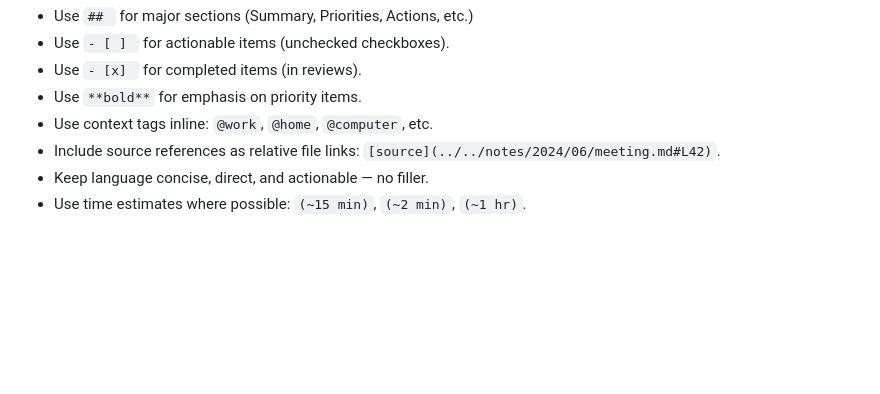
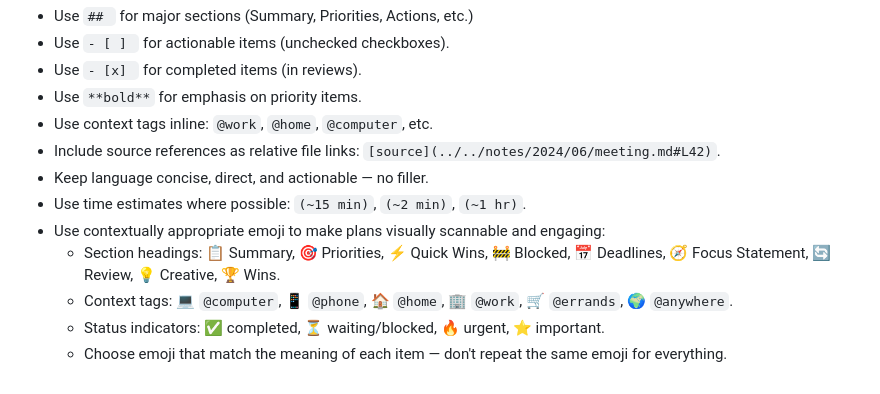
Before and after one commit to triche/MD-TODOs, a Markdown page: skills/gtd.md, the part around the change. Drawn GitHub-style; blank space fills up the shorter version.

Commit message:
feat: enhance plan generation with contextually appropriate emoji for better visual engagement (#7)

```diff
--- a/skills/gtd.md
+++ b/skills/gtd.md
@@ -228,3 +228,8 @@ When generating Markdown plans, follow these conventions:
 - Include source references as relative file links: `[source](../../notes/2024/06/meeting.md#L42)`.
 - Keep language concise, direct, and actionable — no filler.
 - Use time estimates where possible: `(~15 min)`, `(~2 min)`, `(~1 hr)`.
+- Use contextually appropriate emoji to make plans visually scannable and engaging:
+  - Section headings: 📋 Summary, 🎯 Priorities, ⚡ Quick Wins, 🚧 Blocked, 📅 Deadlines, 🧭 Focus Statement, 🔄 Review, 💡 Creative, 🏆 Wins.
+  - Context tags: 💻 `@computer`, 📱 `@phone`, 🏠 `@home`, 🏢 `@work`, 🛒 `@errands`, 🌍 `@anywhere`.
+  - Status indicators: ✅ completed, ⏳ waiting/blocked, 🔥 urgent, ⭐ important.
+  - Choose emoji that match the meaning of each item — don't repeat the same emoji for everything.
```
